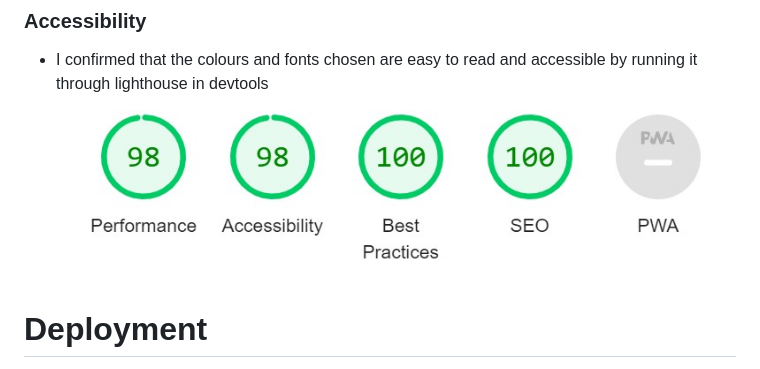
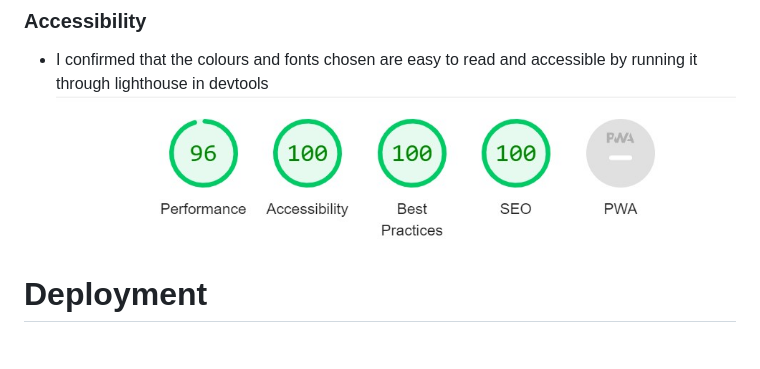
Before and after one commit to ScotRob77/mountain-top-guides, a Markdown page: README.md, the part around the change. Rendered like a GitHub page; pictures changed too: assets/images/lighthouse_screenshot.jpg (added).

Commit message:
change lighthouse image after doing secondary test

```diff
--- a/README.md
+++ b/README.md
@@ -148,7 +148,7 @@ The user can see on the home page who the guides are and what experience they ha
 ![jigsaw validator](assets/images/screenshot_no_w3c_error.jpg)
 ### Accessibility
 * I confirmed that the colours and fonts chosen are easy to read and accessible by running it through lighthouse in devtools
-![validator](assets/images/screenshot_lighthouse.jpg)
+![validator](assets/images/lighthouse_screenshot.jpg)
 
 
 # Deployment
```
